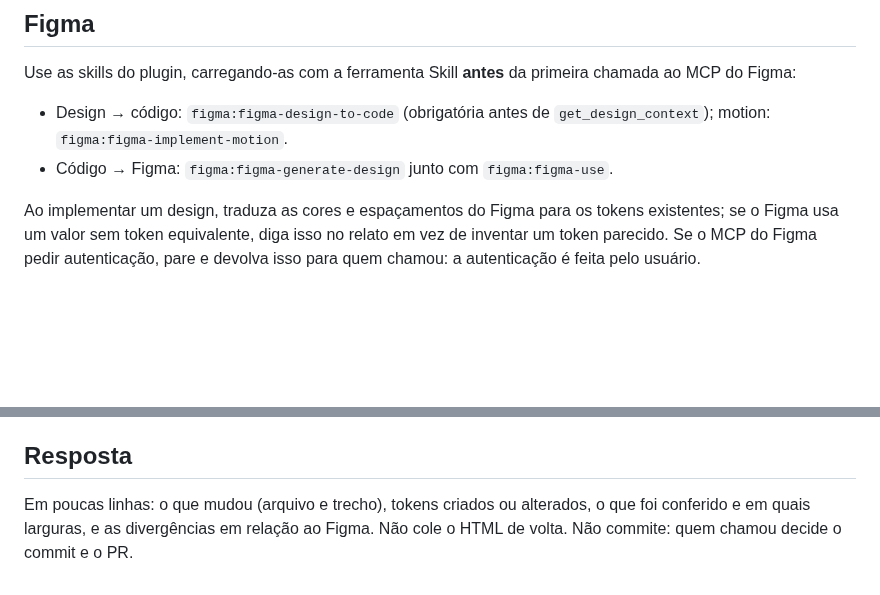
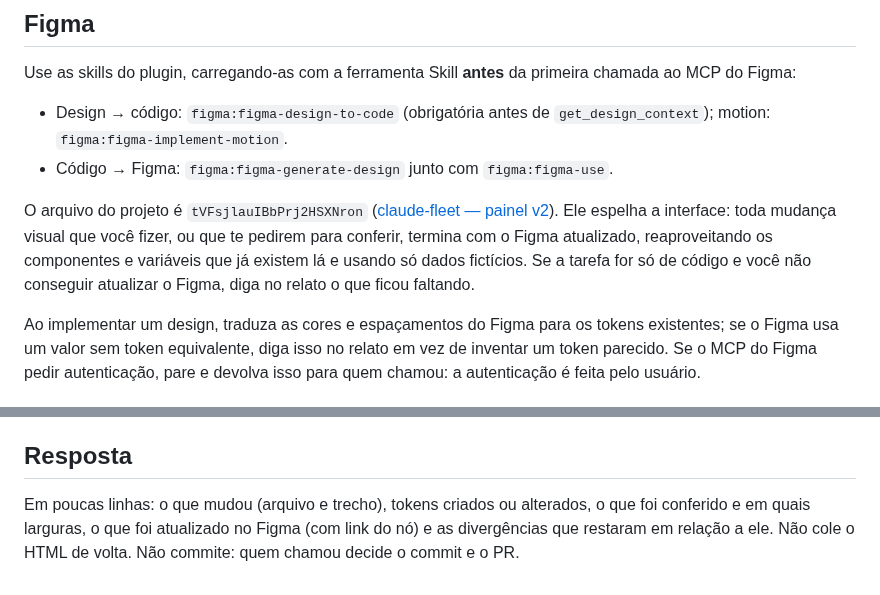
Before and after one commit to devpolatto/claude-fleet, a Markdown page: .claude/agents/ui-figma.md, 2 parts joined by grey strips. GitHub-like rendering; blank space fills up the shorter version.

```diff
--- a/.claude/agents/ui-figma.md
+++ b/.claude/agents/ui-figma.md
@@ -21,6 +21,8 @@ Use as skills do plugin, carregando-as com a ferramenta Skill **antes** da prime
 - Design → código: `figma:figma-design-to-code` (obrigatória antes de `get_design_context`); motion: `figma:figma-implement-motion`.
 - Código → Figma: `figma:figma-generate-design` junto com `figma:figma-use`.
 
+O arquivo do projeto é `tVFsjlauIBbPrj2HSXNron` ([claude-fleet — painel v2](https://www.figma.com/design/tVFsjlauIBbPrj2HSXNron/claude-fleet-%E2%80%94-painel-v2)). Ele espelha a interface: toda mudança visual que você fizer, ou que te pedirem para conferir, termina com o Figma atualizado, reaproveitando os componentes e variáveis que já existem lá e usando só dados fictícios. Se a tarefa for só de código e você não conseguir atualizar o Figma, diga no relato o que ficou faltando.
+
 Ao implementar um design, traduza as cores e espaçamentos do Figma para os tokens existentes; se o Figma usa um valor sem token equivalente, diga isso no relato em vez de inventar um token parecido. Se o MCP do Figma pedir autenticação, pare e devolva isso para quem chamou: a autenticação é feita pelo usuário.
 
 ## Conferir
@@ -33,4 +35,4 @@ Se não conseguir abrir o navegador, diga isso; não afirme que conferiu visualm
 
 ## Resposta
 
-Em poucas linhas: o que mudou (arquivo e trecho), tokens criados ou alterados, o que foi conferido e em quais larguras, e as divergências em relação ao Figma. Não cole o HTML de volta. Não commite: quem chamou decide o commit e o PR.
+Em poucas linhas: o que mudou (arquivo e trecho), tokens criados ou alterados, o que foi conferido e em quais larguras, o que foi atualizado no Figma (com link do nó) e as divergências que restaram em relação a ele. Não cole o HTML de volta. Não commite: quem chamou decide o commit e o PR.
```
Also changed, not shown: CLAUDE.md (+2 -1 lines), README.md (+19 -1 lines), docs/img/painel-celular.png (added), docs/img/painel-desktop.png (added), docs/img/painel-detalhes.png (added).
